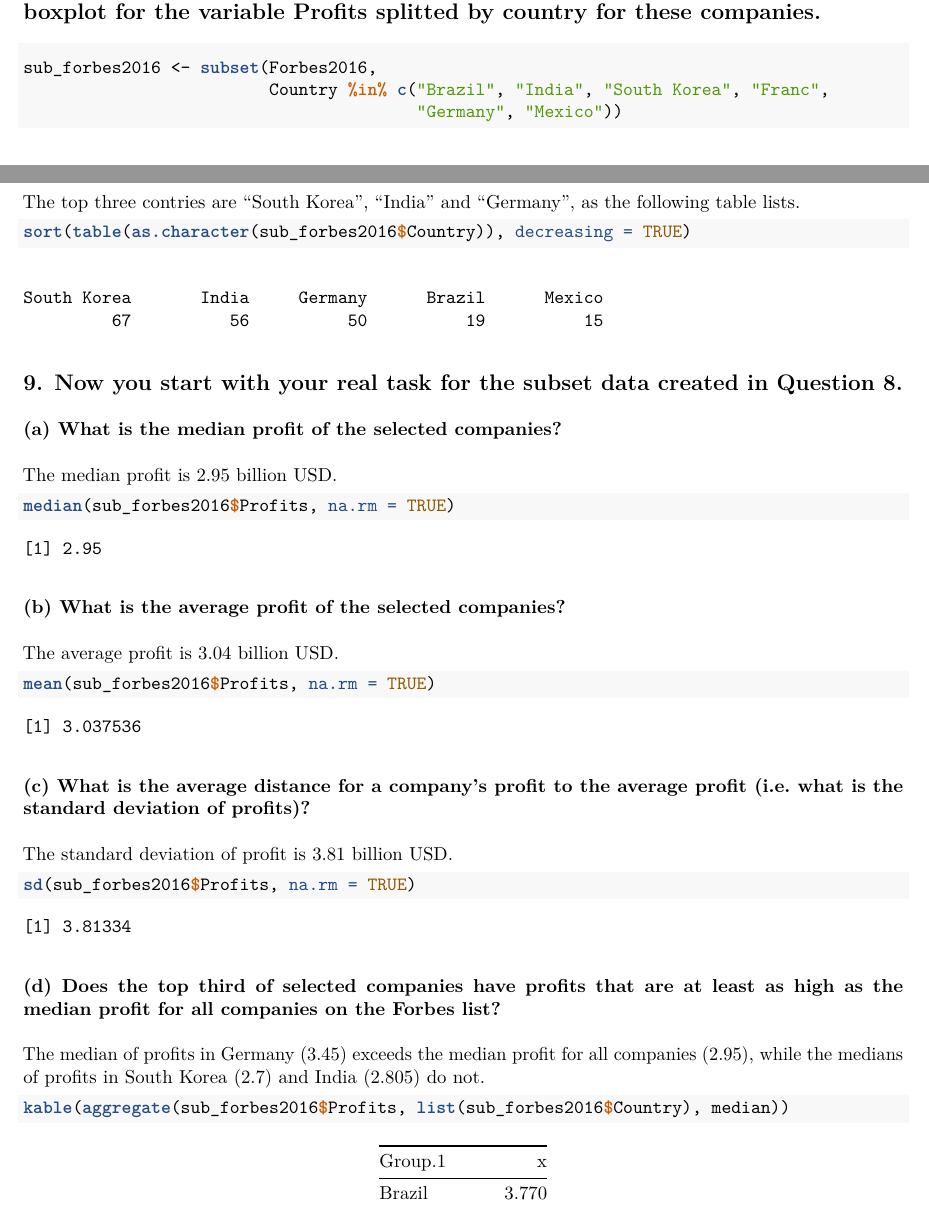
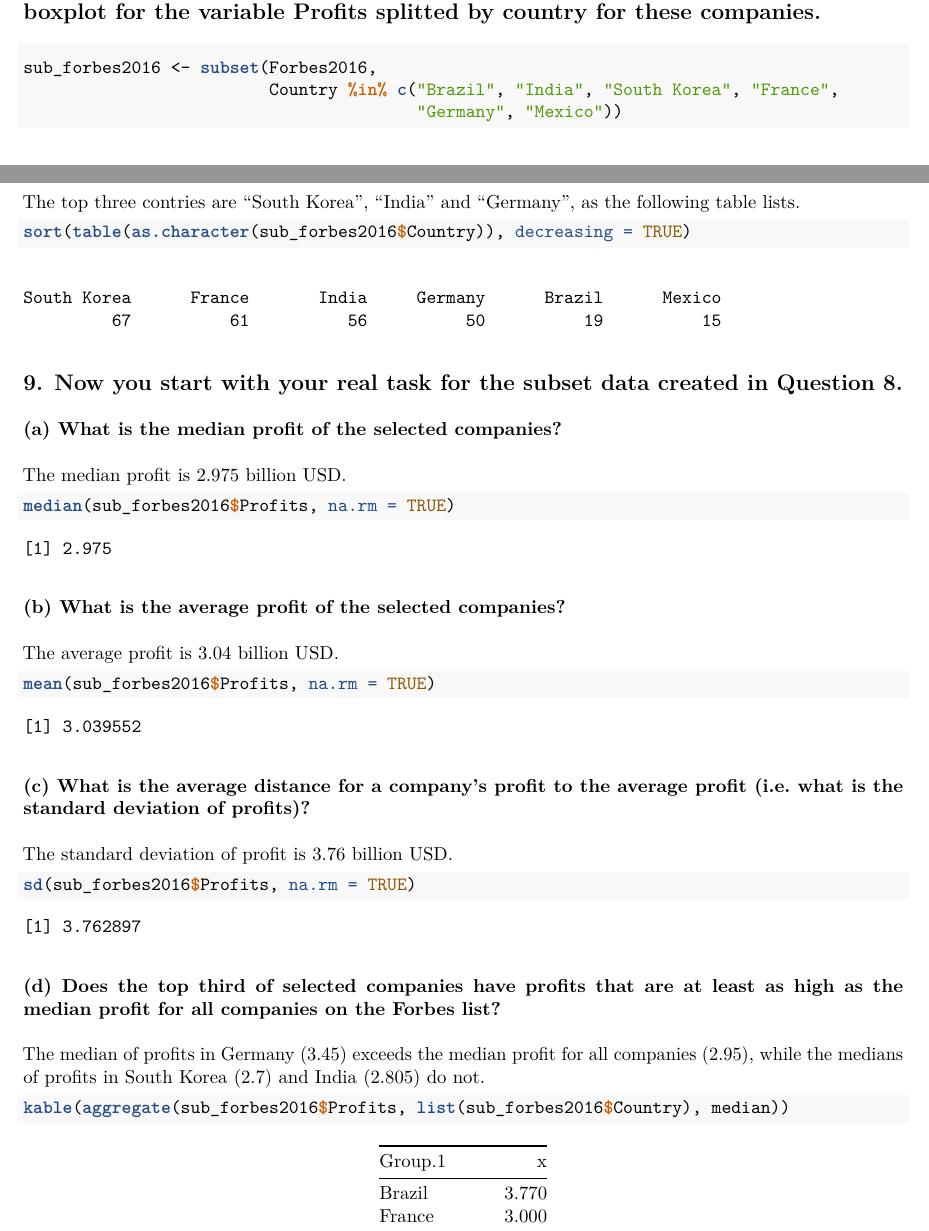
Before and after one commit to slchangtw/stats_with_R, an R Markdown document (hw1.Rmd): two parts of pages 6 and 8 of 11, joined at a grey line, cut so that both start at the same text. The pictures show the output file hw1.pdf that the author committed with the source.

Commit message:
fix typo

````diff
--- a/hw1.Rmd
+++ b/hw1.Rmd
@@ -169,7 +169,7 @@ IQR(Forbes2016$Sales, na.rm = TRUE)
 
 ```{r, fig.height=5}
 sub_forbes2016 <- subset(Forbes2016,
-                         Country %in% c("Brazil", "India", "South Korea", "Franc",
+                         Country %in% c("Brazil", "India", "South Korea", "France",
                                         "Germany", "Mexico"))
 
 boxplot(Profits ~ as.character(Country), data = sub_forbes2016, horizontal = TRUE,
````
Also changed, not shown: hw1.pdf.
